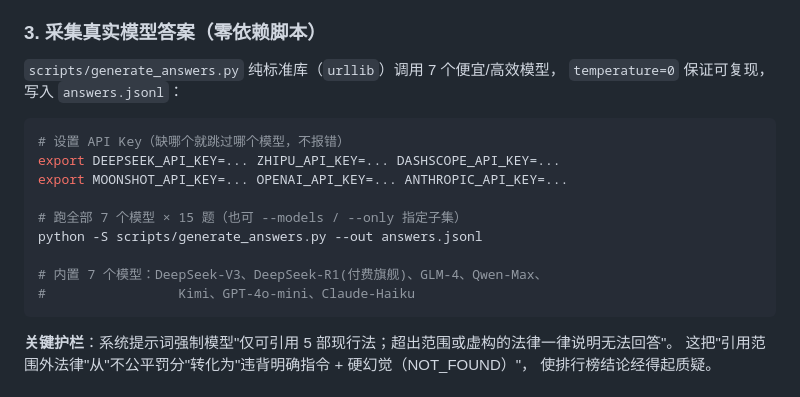
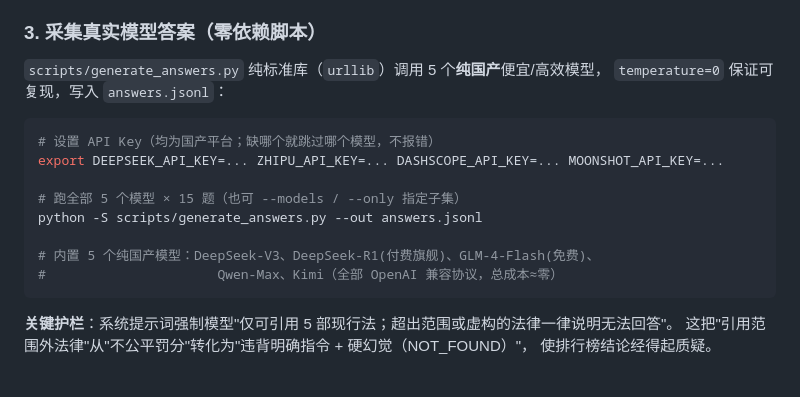
Before and after one commit to vickywu97/legal-hallucination-bench, a Markdown page: README.md, the part around the change. GitHub-like rendering.

Commit message:
docs: align README leaderboard section with pure-domestic 5-model lineup
- Drop GPT-4o-mini / Claude-Haiku and the OPENAI/ANTHROPIC API key exports;
  '7 个模型' -> '5 个纯国产模型'; GLM-4 -> GLM-4-Flash in the model list.

````diff
--- a/README.md
+++ b/README.md
@@ -177,19 +177,18 @@ python -S demo/run_eval.py        # 启发式 vs 严格 双跑对比，落到 de
 
 ### 3. 采集真实模型答案（零依赖脚本）
 
-`scripts/generate_answers.py` 纯标准库（`urllib`）调用 7 个便宜/高效模型，
+`scripts/generate_answers.py` 纯标准库（`urllib`）调用 5 个**纯国产**便宜/高效模型，
 `temperature=0` 保证可复现，写入 `answers.jsonl`：
 
 ```bash
-# 设置 API Key（缺哪个就跳过哪个模型，不报错）
-export DEEPSEEK_API_KEY=... ZHIPU_API_KEY=... DASHSCOPE_API_KEY=...
-export MOONSHOT_API_KEY=... OPENAI_API_KEY=... ANTHROPIC_API_KEY=...
+# 设置 API Key（均为国产平台；缺哪个就跳过哪个模型，不报错）
+export DEEPSEEK_API_KEY=... ZHIPU_API_KEY=... DASHSCOPE_API_KEY=... MOONSHOT_API_KEY=...
 
-# 跑全部 7 个模型 × 15 题（也可 --models / --only 指定子集）
+# 跑全部 5 个模型 × 15 题（也可 --models / --only 指定子集）
 python -S scripts/generate_answers.py --out answers.jsonl
 
-# 内置 7 个模型：DeepSeek-V3、DeepSeek-R1(付费旗舰)、GLM-4、Qwen-Max、
-#                 Kimi、GPT-4o-mini、Claude-Haiku
+# 内置 5 个纯国产模型：DeepSeek-V3、DeepSeek-R1(付费旗舰)、GLM-4-Flash(免费)、
+#                      Qwen-Max、Kimi（全部 OpenAI 兼容协议，总成本≈零）
 ```
 
 **关键护栏**：系统提示词强制模型"仅可引用 5 部现行法；超出范围或虚构的法律一律说明无法回答"。
````
